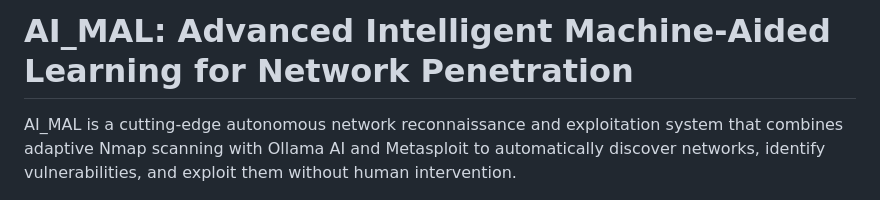
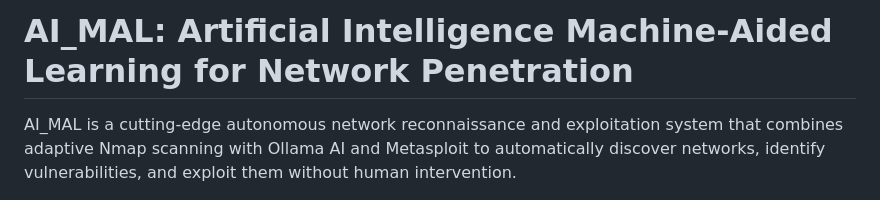
Before and after one commit to Dleifnesor/AI_MAL, a Markdown page: README.md, the part around the change. Rendered like a GitHub page.

```diff
--- a/README.md
+++ b/README.md
@@ -1,4 +1,4 @@
-# AI_MAL: Advanced Intelligent Machine-Aided Learning for Network Penetration
+# AI_MAL: Artificial Intelligence Machine-Aided Learning for Network Penetration
 
 AI_MAL is a cutting-edge autonomous network reconnaissance and exploitation system that combines adaptive Nmap scanning with Ollama AI and Metasploit to automatically discover networks, identify vulnerabilities, and exploit them without human intervention.
 
```
